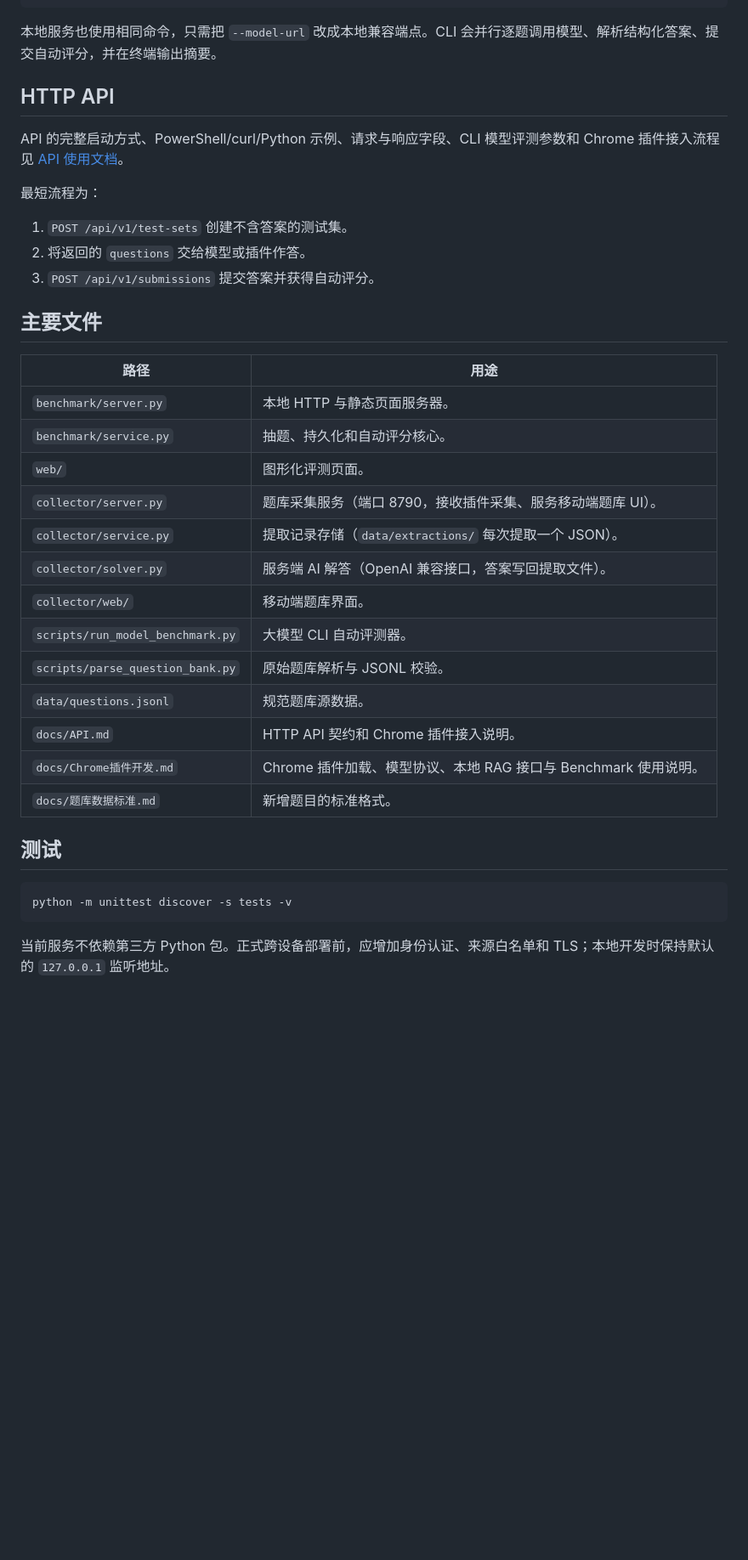
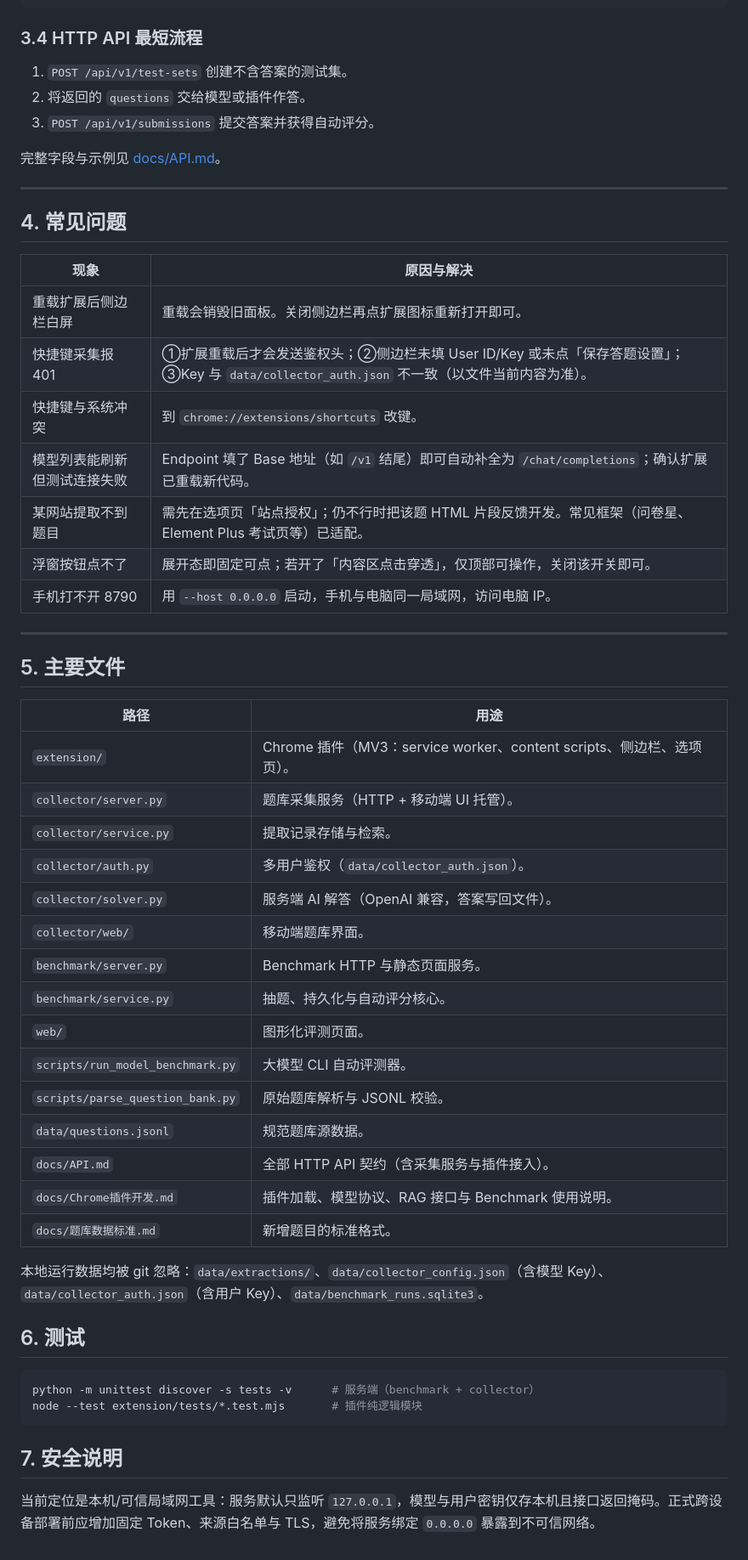
Before and after one commit to Gary-yang1/CyberWiki_chromeExtends, a Markdown page: README.md, the part around one of its changes. Shown at 85% size. Drawn GitHub-style; blank space fills up the shorter version.

````diff
--- a/README.md
+++ b/README.md
@@ -74,40 +146,59 @@ python scripts/run_model_benchmark.py `
   --report runs/your-model-50.json
 ```
 
-本地服务也使用相同命令，只需把 `--model-url` 改成本地兼容端点。CLI 会并行逐题调用模型、解析结构化答案、提交自动评分，并在终端输出摘要。
-
-## HTTP API
-
-API 的完整启动方式、PowerShell/curl/Python 示例、请求与响应字段、CLI 模型评测参数和 Chrome 插件接入流程见 [API 使用文档](docs/API.md)。
-
-最短流程为：
+### 3.4 HTTP API 最短流程
 
 1. `POST /api/v1/test-sets` 创建不含答案的测试集。
 2. 将返回的 `questions` 交给模型或插件作答。
 3. `POST /api/v1/submissions` 提交答案并获得自动评分。
 
-## 主要文件
+完整字段与示例见 [docs/API.md](docs/API.md)。
+
+---
+
+## 4. 常见问题
+
+| 现象 | 原因与解决 |
+| --- | --- |
+| 重载扩展后侧边栏白屏 | 重载会销毁旧面板。关闭侧边栏再点扩展图标重新打开即可。 |
+| 快捷键采集报 401 | ①扩展重载后才会发送鉴权头；②侧边栏未填 User ID/Key 或未点「保存答题设置」；③Key 与 `data/collector_auth.json` 不一致（以文件当前内容为准）。 |
+| 快捷键与系统冲突 | 到 `chrome://extensions/shortcuts` 改键。 |
+| 模型列表能刷新但测试连接失败 | Endpoint 填了 Base 地址（如 `/v1` 结尾）即可自动补全为 `/chat/completions`；确认扩展已重载新代码。 |
+| 某网站提取不到题目 | 需先在选项页「站点授权」；仍不行时把该题 HTML 片段反馈开发。常见框架（问卷星、Element Plus 考试页等）已适配。 |
+| 浮窗按钮点不了 | 展开态即固定可点；若开了「内容区点击穿透」，仅顶部可操作，关闭该开关即可。 |
+| 手机打不开 8790 | 用 `--host 0.0.0.0` 启动，手机与电脑同一局域网，访问电脑 IP。 |
+
+---
+
+## 5. 主要文件
 
 | 路径 | 用途 |
 | --- | --- |
-| `benchmark/server.py` | 本地 HTTP 与静态页面服务器。 |
-| `benchmark/service.py` | 抽题、持久化和自动评分核心。 |
+| `extension/` | Chrome 插件（MV3：service worker、content scripts、侧边栏、选项页）。 |
+| `collector/server.py` | 题库采集服务（HTTP + 移动端 UI 托管）。 |
+| `collector/service.py` | 提取记录存储与检索。 |
+| `collector/auth.py` | 多用户鉴权（`data/collector_auth.json`）。 |
+| `collector/solver.py` | 服务端 AI 解答（OpenAI 兼容，答案写回文件）。 |
+| `collector/web/` | 移动端题库界面。 |
+| `benchmark/server.py` | Benchmark HTTP 与静态页面服务。 |
+| `benchmark/service.py` | 抽题、持久化与自动评分核心。 |
 | `web/` | 图形化评测页面。 |
-| `collector/server.py` | 题库采集服务（端口 8790，接收插件采集、服务移动端题库 UI）。 |
-| `collector/service.py` | 提取记录存储（`data/extractions/` 每次提取一个 JSON）。 |
-| `collector/solver.py` | 服务端 AI 解答（OpenAI 兼容接口，答案写回提取文件）。 |
-| `collector/web/` | 移动端题库界面。 |
 | `scripts/run_model_benchmark.py` | 大模型 CLI 自动评测器。 |
 | `scripts/parse_question_bank.py` | 原始题库解析与 JSONL 校验。 |
 | `data/questions.jsonl` | 规范题库源数据。 |
-| `docs/API.md` | HTTP API 契约和 Chrome 插件接入说明。 |
-| `docs/Chrome插件开发.md` | Chrome 插件加载、模型协议、本地 RAG 接口与 Benchmark 使用说明。 |
+| `docs/API.md` | 全部 HTTP API 契约（含采集服务与插件接入）。 |
+| `docs/Chrome插件开发.md` | 插件加载、模型协议、RAG 接口与 Benchmark 使用说明。 |
 | `docs/题库数据标准.md` | 新增题目的标准格式。 |
 
-## 测试
+本地运行数据均被 git 忽略：`data/extractions/`、`data/collector_config.json`（含模型 Key）、`data/collector_auth.json`（含用户 Key）、`data/benchmark_runs.sqlite3`。
 
-```powershell
-python -m unittest discover -s tests -v
+## 6. 测试
+
+```bash
+python -m unittest discover -s tests -v      # 服务端（benchmark + collector）
+node --test extension/tests/*.test.mjs       # 插件纯逻辑模块
 ```
 
-当前服务不依赖第三方 Python 包。正式跨设备部署前，应增加身份认证、来源白名单和 TLS；本地开发时保持默认的 `127.0.0.1` 监听地址。
+## 7. 安全说明
+
+当前定位是本机/可信局域网工具：服务默认只监听 `127.0.0.1`，模型与用户密钥仅存本机且接口返回掩码。正式跨设备部署前应增加固定 Token、来源白名单与 TLS，避免将服务绑定 `0.0.0.0` 暴露到不可信网络。
````
Also changed, not shown: other parts of README.md (+109 -37 lines).
